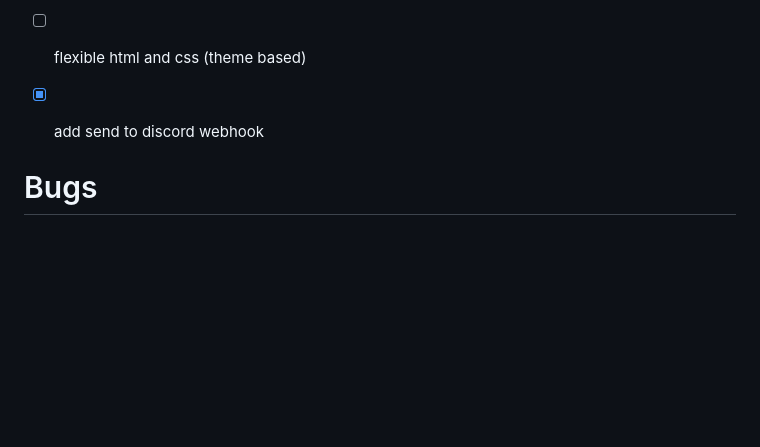
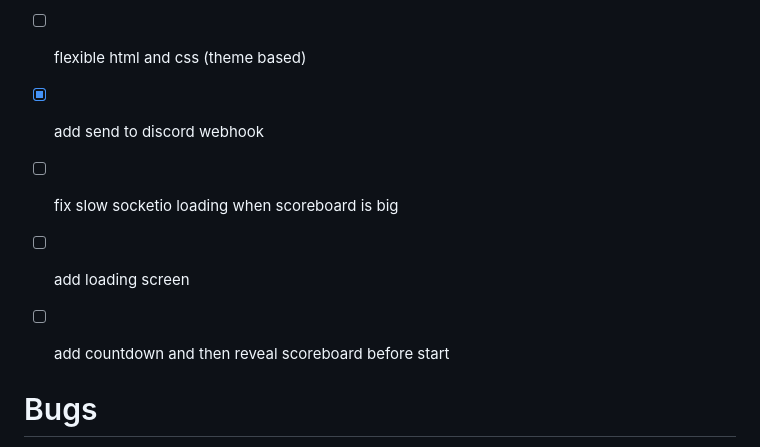
Before and after one commit to j3seer/CTFd-Live-Scoreboard-Integration, a Markdown page: README.md, the part around the change. Rendered like a GitHub page; blank space fills up the shorter version.

Commit message:
Update README.md - new issues / goals

```diff
--- a/README.md
+++ b/README.md
@@ -142,6 +142,12 @@ Running install.sh
 
 - [X] add send to discord webhook
 
+- [ ] fix slow socketio loading when scoreboard is big
+
+- [ ] add loading screen
+
+- [ ] add countdown and then reveal scoreboard before start
+
 # Bugs
 
 Please report bugs to me directly on discord @j3seer
```
